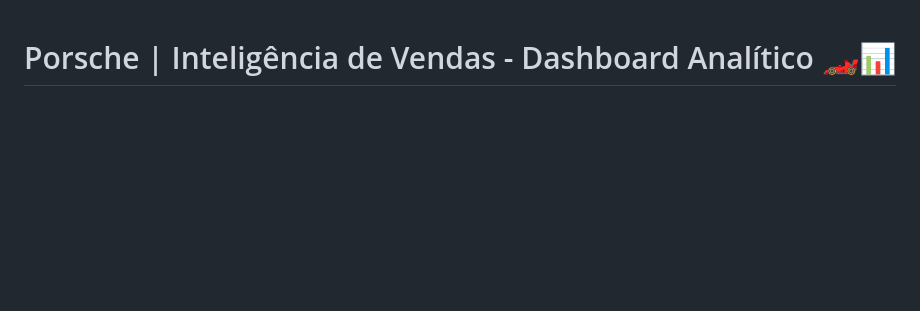
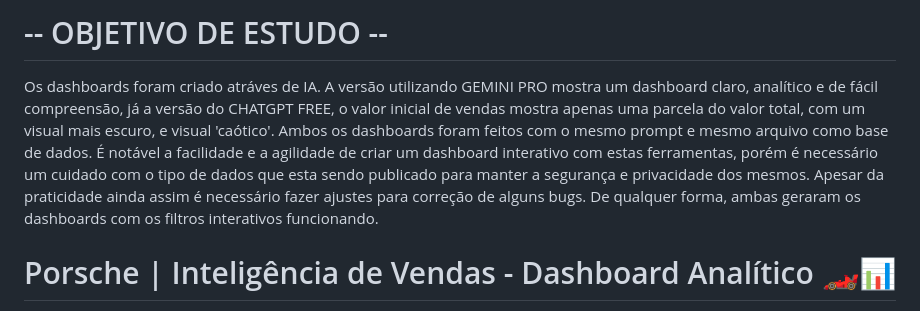
Before and after one commit to holysun1/DashBoard-PorscheSales, a Markdown page: README.md, the part around the change. Rendered like a GitHub page; blank space fills up the shorter version.

```diff
--- a/README.md
+++ b/README.md
@@ -1,3 +1,7 @@
+# -- OBJETIVO DE ESTUDO --
+
+Os dashboards foram criado atráves de IA. A versão utilizando GEMINI PRO mostra um dashboard claro, analítico e de fácil compreensão, já a versão do CHATGPT FREE, o valor inicial de vendas mostra apenas uma parcela do valor total, com um visual mais escuro, e visual 'caótico'. Ambos os dashboards foram feitos com o mesmo prompt e mesmo arquivo como base de dados. É notável a facilidade e a agilidade de criar um dashboard interativo com estas ferramentas, porém é necessário um cuidado com o tipo de dados que esta sendo publicado para manter a segurança e privacidade dos mesmos.  Apesar da praticidade ainda assim é necessário fazer ajustes para correção de alguns bugs. De qualquer forma, ambas geraram os dashboards com os filtros interativos funcionando.
+
 # Porsche | Inteligência de Vendas - Dashboard Analítico 🏎️📊
 
 Um dashboard interativo e sofisticado de análise de vendas focado no mercado de veículos de luxo. Este projeto foi desenvolvido em uma interface *Single Page Application* (SPA) puramente baseada em tecnologias front-end, processando dados brutos em insights de negócios acionáveis.
```
